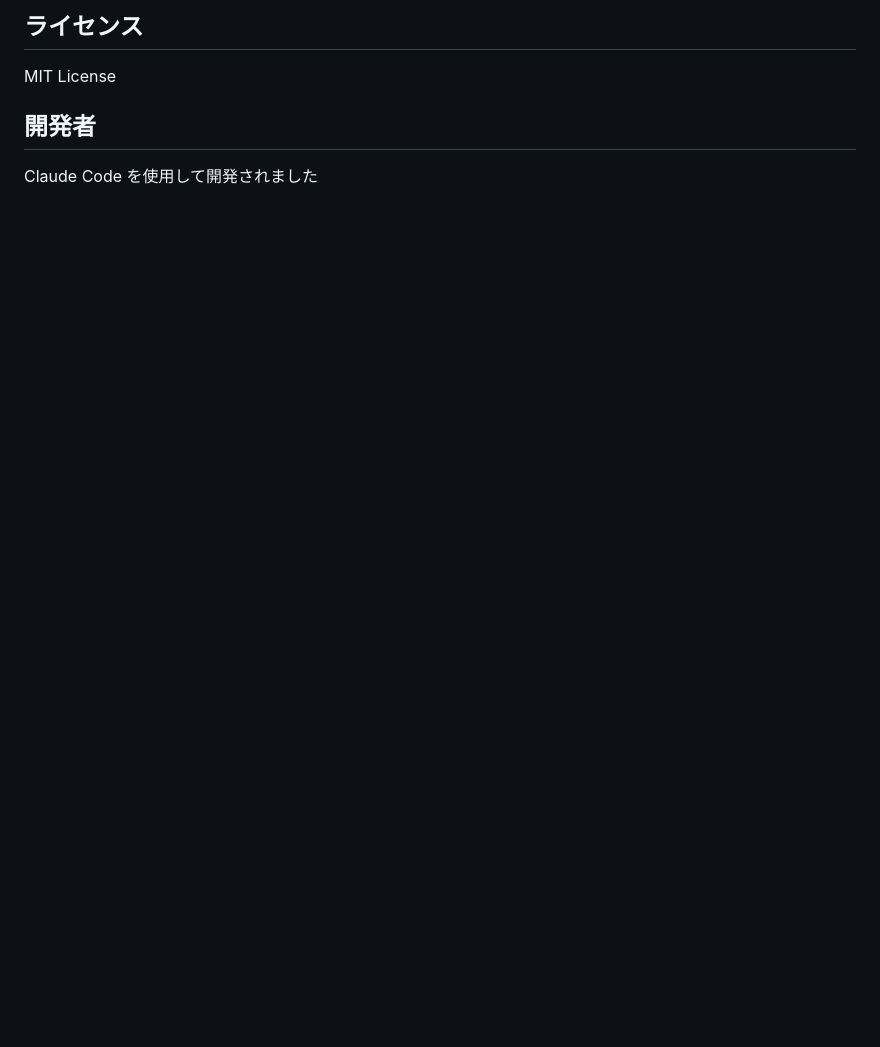
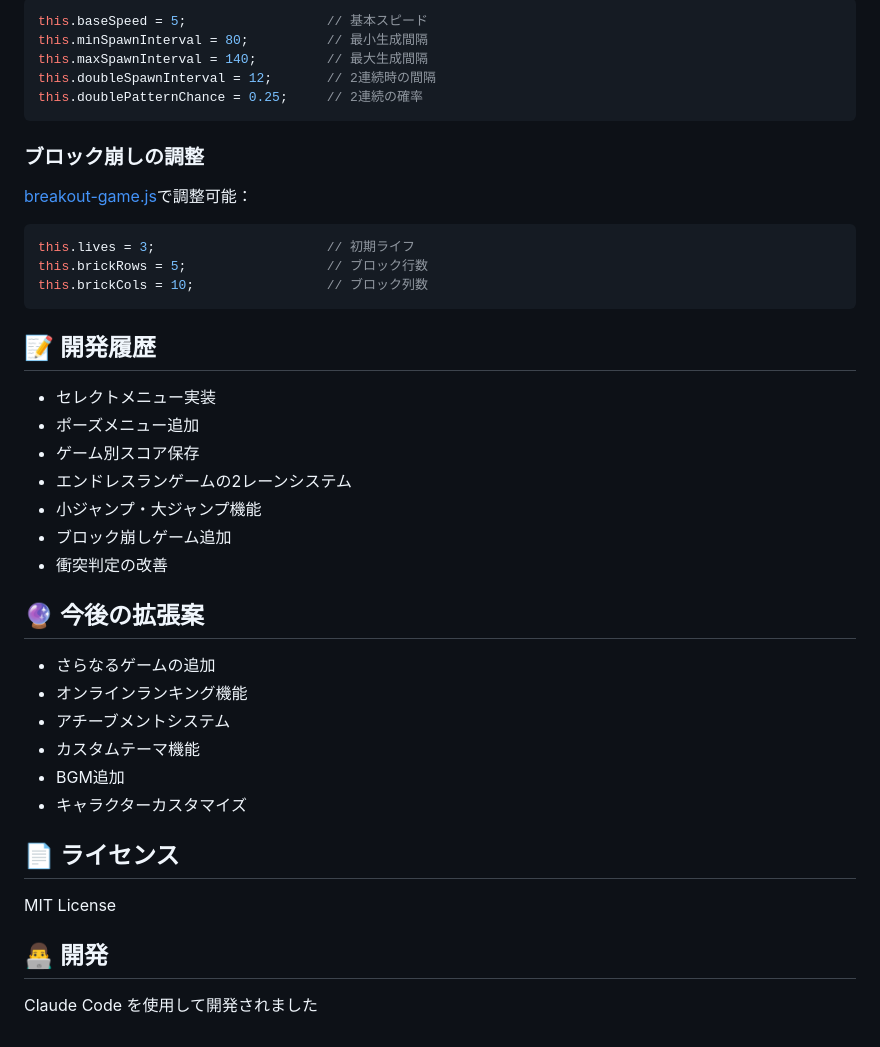
Before and after one commit to shunk0113/ClaudeTestGame, a Markdown page: README.md, the part around one of its changes. Drawn GitHub-style; blank space fills up the shorter version.

````diff
--- a/README.md
+++ b/README.md
@@ -115,8 +136,44 @@ this.gravity = 0.6;    // 重力加速度
 
-## ライセンス
+```javascript
+this.baseSpeed = 5;                  // 基本スピード
+this.minSpawnInterval = 80;          // 最小生成間隔
+this.maxSpawnInterval = 140;         // 最大生成間隔
+this.doubleSpawnInterval = 12;       // 2連続時の間隔
+this.doublePatternChance = 0.25;     // 2連続の確率
+```
+
+### ブロック崩しの調整
+[breakout-game.js](js/breakout-game.js)で調整可能：
+
+```javascript
+this.lives = 3;                      // 初期ライフ
+this.brickRows = 5;                  // ブロック行数
+this.brickCols = 10;                 // ブロック列数
+```
+
+## 📝 開発履歴
+
+- セレクトメニュー実装
+- ポーズメニュー追加
+- ゲーム別スコア保存
+- エンドレスランゲームの2レーンシステム
+- 小ジャンプ・大ジャンプ機能
+- ブロック崩しゲーム追加
+- 衝突判定の改善
+
+## 🔮 今後の拡張案
+
+- さらなるゲームの追加
+- オンラインランキング機能
+- アチーブメントシステム
+- カスタムテーマ機能
+- BGM追加
+- キャラクターカスタマイズ
+
+## 📄 ライセンス
 
 MIT License
 
-## 開発者
+## 👨‍💻 開発
 
 Claude Code を使用して開発されました
````
Also changed, not shown: other parts of README.md (+96 -75 lines).
